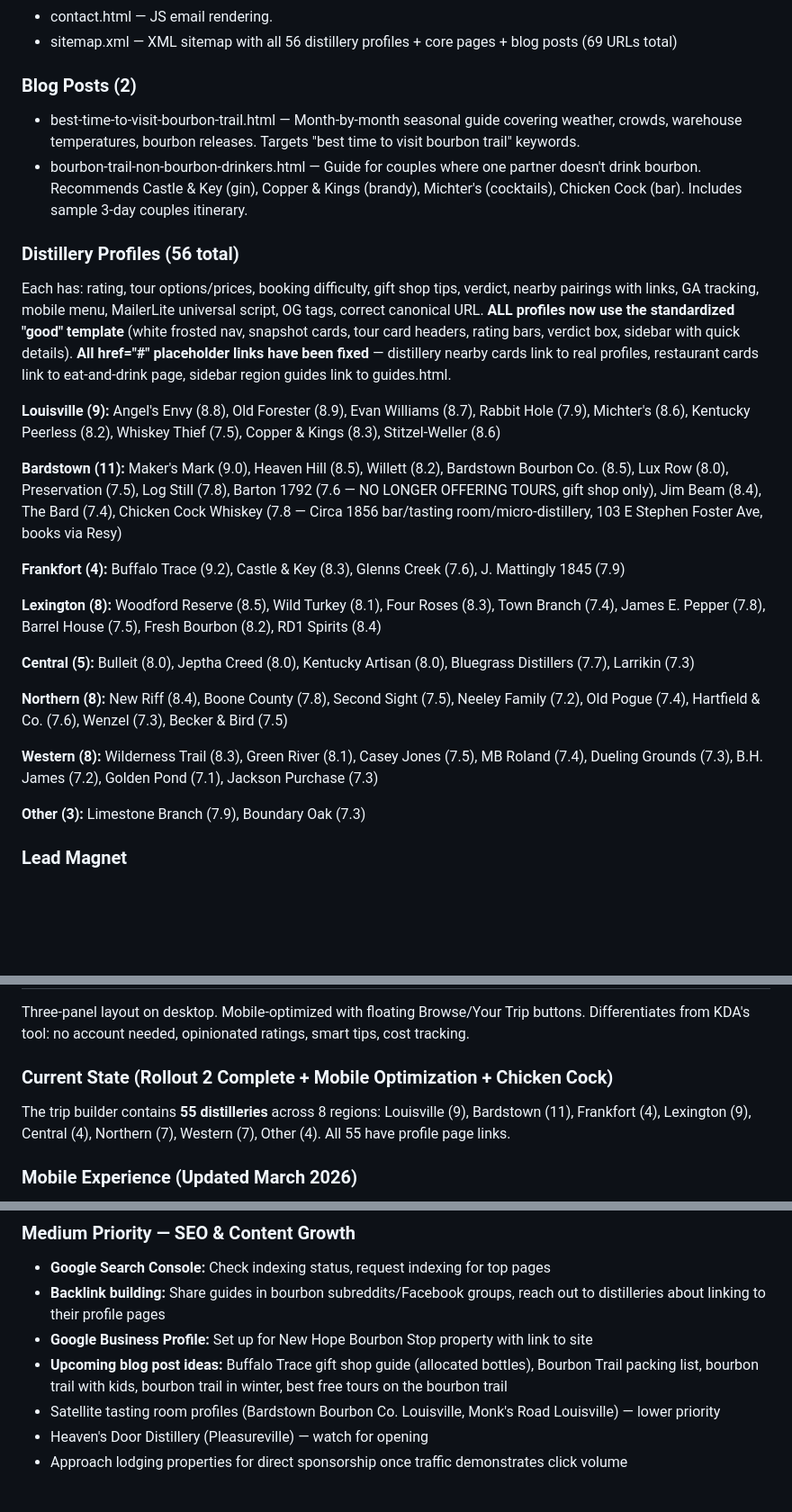
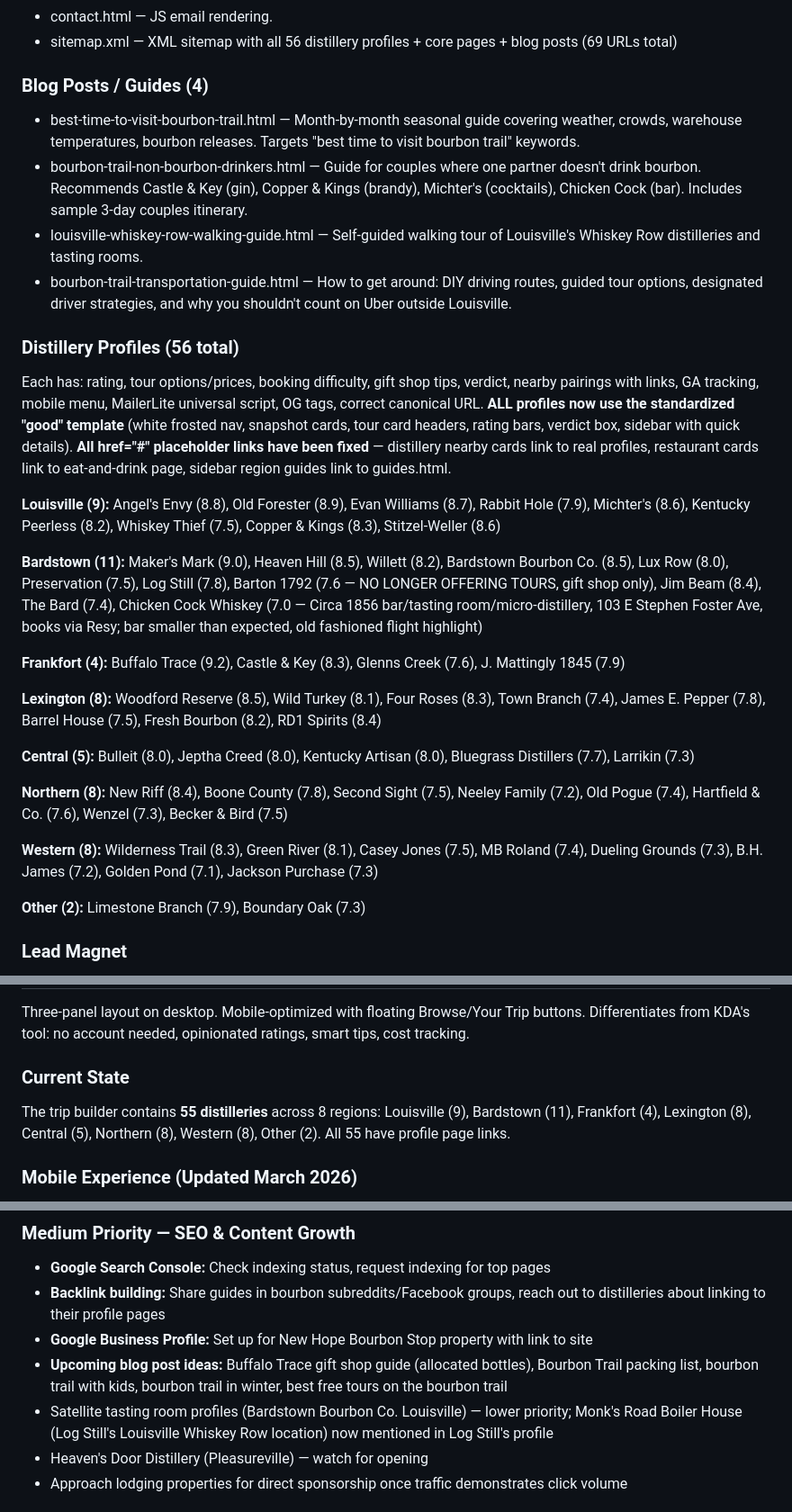
Before and after one commit to mybourbontrailplan/mybourbontrailplan, a Markdown page: PROJECT-INSTRUCTIONS.md, 3 parts joined by grey strips. Shown at 90% size. Rendered like a GitHub page; blank space fills up the shorter version.

```diff
--- a/PROJECT-INSTRUCTIONS.md
+++ b/PROJECT-INSTRUCTIONS.md
@@ -61,16 +61,18 @@ All pages have been audited and optimized:
 - contact.html — JS email rendering.
 - sitemap.xml — XML sitemap with all 56 distillery profiles + core pages + blog posts (69 URLs total)
 
-### Blog Posts (2)
+### Blog Posts / Guides (4)
 - best-time-to-visit-bourbon-trail.html — Month-by-month seasonal guide covering weather, crowds, warehouse temperatures, bourbon releases. Targets "best time to visit bourbon trail" keywords.
 - bourbon-trail-non-bourbon-drinkers.html — Guide for couples where one partner doesn't drink bourbon. Recommends Castle & Key (gin), Copper & Kings (brandy), Michter's (cocktails), Chicken Cock (bar). Includes sample 3-day couples itinerary.
+- louisville-whiskey-row-walking-guide.html — Self-guided walking tour of Louisville's Whiskey Row distilleries and tasting rooms.
+- bourbon-trail-transportation-guide.html — How to get around: DIY driving routes, guided tour options, designated driver strategies, and why you shouldn't count on Uber outside Louisville.
 
 ### Distillery Profiles (56 total)
 Each has: rating, tour options/prices, booking difficulty, gift shop tips, verdict, nearby pairings with links, GA tracking, mobile menu, MailerLite universal script, OG tags, correct canonical URL. **ALL profiles now use the standardized "good" template** (white frosted nav, snapshot cards, tour card headers, rating bars, verdict box, sidebar with quick details). **All href="#" placeholder links have been fixed** — distillery nearby cards link to real profiles, restaurant cards link to eat-and-drink page, sidebar region guides link to guides.html.
 
 **Louisville (9):** Angel's Envy (8.8), Old Forester (8.9), Evan Williams (8.7), Rabbit Hole (7.9), Michter's (8.6), Kentucky Peerless (8.2), Whiskey Thief (7.5), Copper & Kings (8.3), Stitzel-Weller (8.6)
 
-**Bardstown (11):** Maker's Mark (9.0), Heaven Hill (8.5), Willett (8.2), Bardstown Bourbon Co. (8.5), Lux Row (8.0), Preservation (7.5), Log Still (7.8), Barton 1792 (7.6 — NO LONGER OFFERING TOURS, gift shop only), Jim Beam (8.4), The Bard (7.4), Chicken Cock Whiskey (7.8 — Circa 1856 bar/tasting room/micro-distillery, 103 E Stephen Foster Ave, books via Resy)
+**Bardstown (11):** Maker's Mark (9.0), Heaven Hill (8.5), Willett (8.2), Bardstown Bourbon Co. (8.5), Lux Row (8.0), Preservation (7.5), Log Still (7.8), Barton 1792 (7.6 — NO LONGER OFFERING TOURS, gift shop only), Jim Beam (8.4), The Bard (7.4), Chicken Cock Whiskey (7.0 — Circa 1856 bar/tasting room/micro-distillery, 103 E Stephen Foster Ave, books via Resy; bar smaller than expected, old fashioned flight highlight)
 
 **Frankfort (4):** Buffalo Trace (9.2), Castle & Key (8.3), Glenns Creek (7.6), J. Mattingly 1845 (7.9)
 
@@ -82,7 +84,7 @@ Each has: rating, tour options/prices, booking difficulty, gift shop tips, verdi
 
 **Western (8):** Wilderness Trail (8.3), Green River (8.1), Casey Jones (7.5), MB Roland (7.4), Dueling Grounds (7.3), B.H. James (7.2), Golden Pond (7.1), Jackson Purchase (7.3)
 
-**Other (3):** Limestone Branch (7.9), Boundary Oak (7.3)
+**Other (2):** Limestone Branch (7.9), Boundary Oak (7.3)
 
 ### Lead Magnet
 - bourbon-trail-planning-checklist.pdf — 3-page PDF: booking timeline, schedule, packing list, budget worksheet. Hosted on Netlify at mybourbontrailplan.com/bourbon-trail-planning-checklist.pdf. Delivered via MailerLite welcome automation.
@@ -182,8 +184,8 @@ The clipboard export now includes: day-by-day stops with region/cost/booking inf
 
 Three-panel layout on desktop. Mobile-optimized with floating Browse/Your Trip buttons. Differentiates from KDA's tool: no account needed, opinionated ratings, smart tips, cost tracking.
 
-### Current State (Rollout 2 Complete + Mobile Optimization + Chicken Cock)
-The trip builder contains **55 distilleries** across 8 regions: Louisville (9), Bardstown (11), Frankfort (4), Lexington (9), Central (4), Northern (7), Western (7), Other (4). All 55 have profile page links.
+### Current State
+The trip builder contains **55 distilleries** across 8 regions: Louisville (9), Bardstown (11), Frankfort (4), Lexington (8), Central (5), Northern (8), Western (8), Other (2). All 55 have profile page links.
 
 ### Mobile Experience (Updated March 2026)
 - **Breakpoint:** 900px (not 768px — needed for iPhone Pro models)
@@ -427,7 +429,7 @@ All 236 href="#" placeholder links fixed across all distillery profiles: 207 nea
 - **Backlink building:** Share guides in bourbon subreddits/Facebook groups, reach out to distilleries about linking to their profile pages
 - **Google Business Profile:** Set up for New Hope Bourbon Stop property with link to site
 - **Upcoming blog post ideas:** Buffalo Trace gift shop guide (allocated bottles), Bourbon Trail packing list, bourbon trail with kids, bourbon trail in winter, best free tours on the bourbon trail
-- Satellite tasting room profiles (Bardstown Bourbon Co. Louisville, Monk's Road Louisville) — lower priority
+- Satellite tasting room profiles (Bardstown Bourbon Co. Louisville) — lower priority; Monk's Road Boiler House (Log Still's Louisville Whiskey Row location) now mentioned in Log Still's profile
 - Heaven's Door Distillery (Pleasureville) — watch for opening
 - Approach lodging properties for direct sponsorship once traffic demonstrates click volume
 
```
Also changed, not shown: CLAUDE.md (+6 -4 lines).
